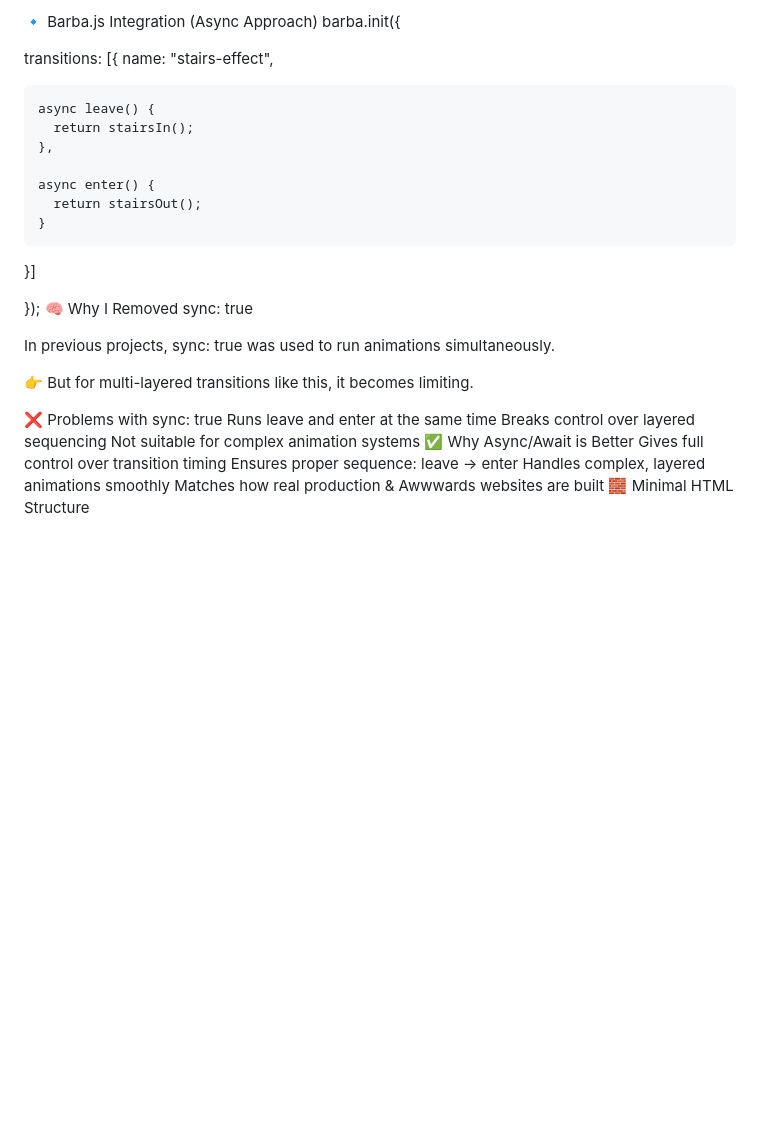
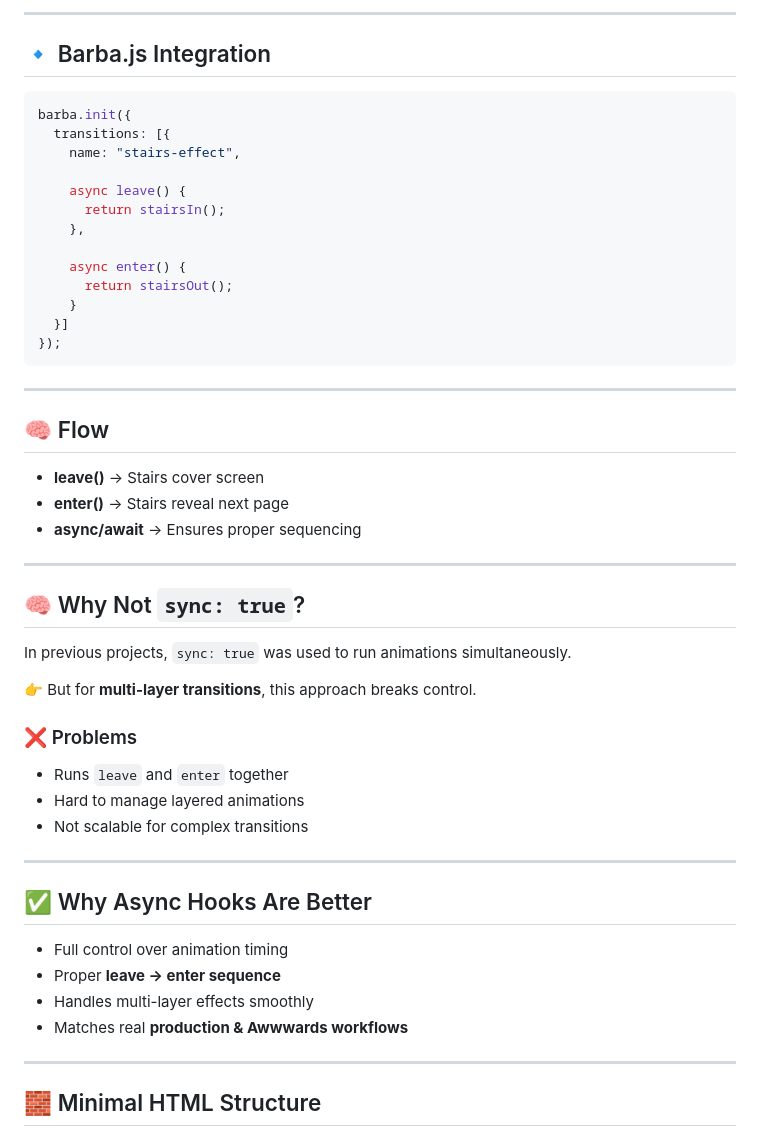
Before and after one commit to Nischint007/barba-js-staircase-transition-03, a Markdown page: README.md, the part around one of its changes. Rendered like a GitHub page; blank space fills up the shorter version.

````diff
--- a/README.md
+++ b/README.md
@@ -74,7 +98,10 @@ function stairsOut() {
 
-🔹 Barba.js Integration (Async Approach)
+---
+
+## 🔹 Barba.js Integration
+
+```js
 barba.init({
-
   transitions: [{
     name: "stairs-effect",
 
@@ -86,24 +113,45 @@ barba.init({
       return stairsOut();
     }
   }]
+});
+```
 
-});
-🧠 Why I Removed sync: true
+---
 
-In previous projects, sync: true was used to run animations simultaneously.
+## 🧠 Flow
 
-👉 But for multi-layered transitions like this, it becomes limiting.
+* **leave()** → Stairs cover screen
+* **enter()** → Stairs reveal next page
+* **async/await** → Ensures proper sequencing
 
-❌ Problems with sync: true
-Runs leave and enter at the same time
-Breaks control over layered sequencing
-Not suitable for complex animation systems
-✅ Why Async/Await is Better
-Gives full control over transition timing
-Ensures proper sequence: leave → enter
-Handles complex, layered animations smoothly
-Matches how real production & Awwwards websites are built
-🧱 Minimal HTML Structure
+---
+
+## 🧠 Why Not `sync: true`?
+
+In previous projects, `sync: true` was used to run animations simultaneously.
+
+👉 But for **multi-layer transitions**, this approach breaks control.
+
+### ❌ Problems
+
+* Runs `leave` and `enter` together
+* Hard to manage layered animations
+* Not scalable for complex transitions
+
+---
+
+## ✅ Why Async Hooks Are Better
+
+* Full control over animation timing
+* Proper **leave → enter sequence**
+* Handles multi-layer effects smoothly
+* Matches real **production & Awwwards workflows**
+
+---
+
+## 🧱 Minimal HTML Structure
+
+```html
 <body data-barba="wrapper">
 
   <div class="stairs">
````
Also changed, not shown: other parts of README.md (+88 -51 lines).
